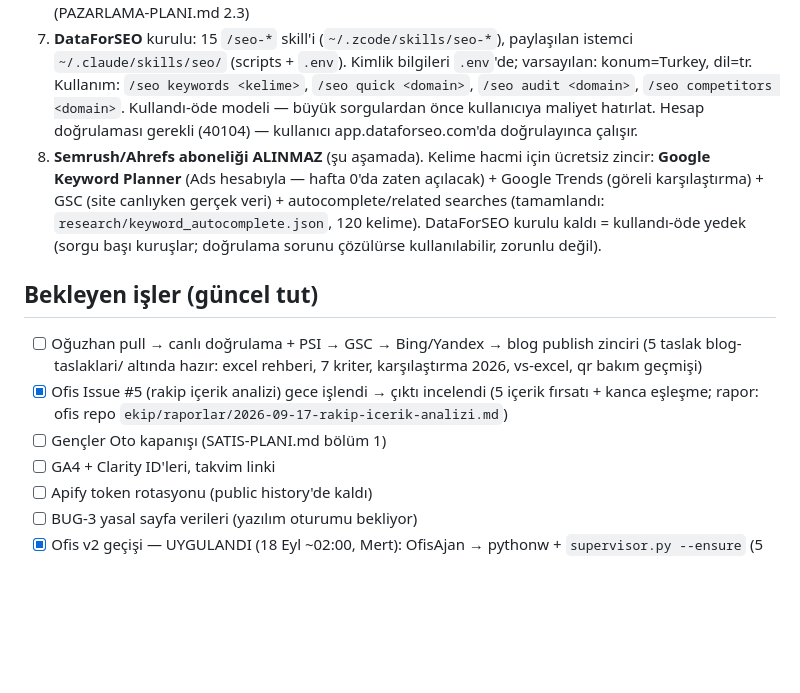
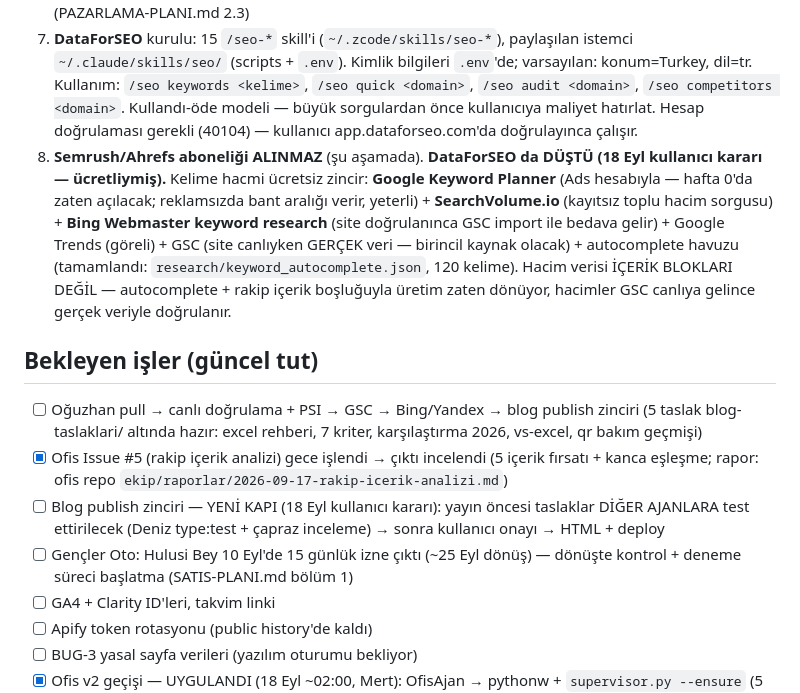
Before and after one commit to Caylak270/servispilot-web, a Markdown page: AGENTS.md, the part around the change. GitHub-like rendering; blank space fills up the shorter version.

Commit message:
hafiza: dataforseo dusu (ucretsiz alternatif zincir) + blog test kapisi + gencller oto izin notu

```diff
--- a/AGENTS.md
+++ b/AGENTS.md
@@ -41,13 +41,14 @@ Kural: **içerik, reklam veya satış işi yapılmadan önce ilgili raporun gün
 5. Apify token (aktif): `APIFY_TOKEN_BURAYA(research/.apify_token dosyasindan oku)` · SerpApi: kullanıcıda mevcut
 6. Bu proje asla GENERIC template içerik üretmez: her içerik kanca mesajlardan birini kullanır (PAZARLAMA-PLANI.md 2.3)
 7. **DataForSEO** kurulu: 15 `/seo-*` skill'i (`~/.zcode/skills/seo-*`), paylaşılan istemci `~/.claude/skills/seo/` (scripts + `.env`). Kimlik bilgileri `.env`'de; varsayılan: konum=Turkey, dil=tr. Kullanım: `/seo keywords <kelime>`, `/seo quick <domain>`, `/seo audit <domain>`, `/seo competitors <domain>`. Kullandı-öde modeli — büyük sorgulardan önce kullanıcıya maliyet hatırlat. Hesap doğrulaması gerekli (40104) — kullanıcı app.dataforseo.com'da doğrulayınca çalışır.
-8. **Semrush/Ahrefs aboneliği ALINMAZ** (şu aşamada). Kelime hacmi için ücretsiz zincir: **Google Keyword Planner** (Ads hesabıyla — hafta 0'da zaten açılacak) + Google Trends (göreli karşılaştırma) + GSC (site canlıyken gerçek veri) + autocomplete/related searches (tamamlandı: `research/keyword_autocomplete.json`, 120 kelime). DataForSEO kurulu kaldı = kullandı-öde yedek (sorgu başı kuruşlar; doğrulama sorunu çözülürse kullanılabilir, zorunlu değil).
+8. **Semrush/Ahrefs aboneliği ALINMAZ** (şu aşamada). **DataForSEO da DÜŞTÜ (18 Eyl kullanıcı kararı — ücretliymiş).** Kelime hacmi ücretsiz zincir: **Google Keyword Planner** (Ads hesabıyla — hafta 0'da zaten açılacak; reklamsızda bant aralığı verir, yeterli) + **SearchVolume.io** (kayıtsız toplu hacim sorgusu) + **Bing Webmaster keyword research** (site doğrulanınca GSC import ile bedava gelir) + Google Trends (göreli) + GSC (site canlıyken GERÇEK veri — birincil kaynak olacak) + autocomplete havuzu (tamamlandı: `research/keyword_autocomplete.json`, 120 kelime). Hacim verisi İÇERİK BLOKLARI DEĞİL — autocomplete + rakip içerik boşluğuyla üretim zaten dönüyor, hacimler GSC canlıya gelince gerçek veriyle doğrulanır.
 
 ## Bekleyen işler (güncel tut)
 
 - [ ] Oğuzhan pull → canlı doğrulama + PSI → GSC → Bing/Yandex → blog publish zinciri (5 taslak blog-taslaklari/ altında hazır: excel rehberi, 7 kriter, karşılaştırma 2026, vs-excel, qr bakım geçmişi)
 - [x] Ofis Issue #5 (rakip içerik analizi) gece işlendi → çıktı incelendi (5 içerik fırsatı + kanca eşleşme; rapor: ofis repo `ekip/raporlar/2026-09-17-rakip-icerik-analizi.md`)
-- [ ] Gençler Oto kapanışı (SATIS-PLANI.md bölüm 1)
+- [ ] Blog publish zinciri — YENİ KAPI (18 Eyl kullanıcı kararı): yayın öncesi taslaklar DİĞER AJANLARA test ettirilecek (Deniz type:test + çapraz inceleme) → sonra kullanıcı onayı → HTML + deploy
+- [ ] Gençler Oto: Hulusi Bey 10 Eyl'de 15 günlük izne çıktı (~25 Eyl dönüş) — dönüşte kontrol + deneme süreci başlatma (SATIS-PLANI.md bölüm 1)
 - [ ] GA4 + Clarity ID'leri, takvim linki
 - [ ] Apify token rotasyonu (public history'de kaldı)
 - [ ] BUG-3 yasal sayfa verileri (yazılım oturumu bekliyor)
```
